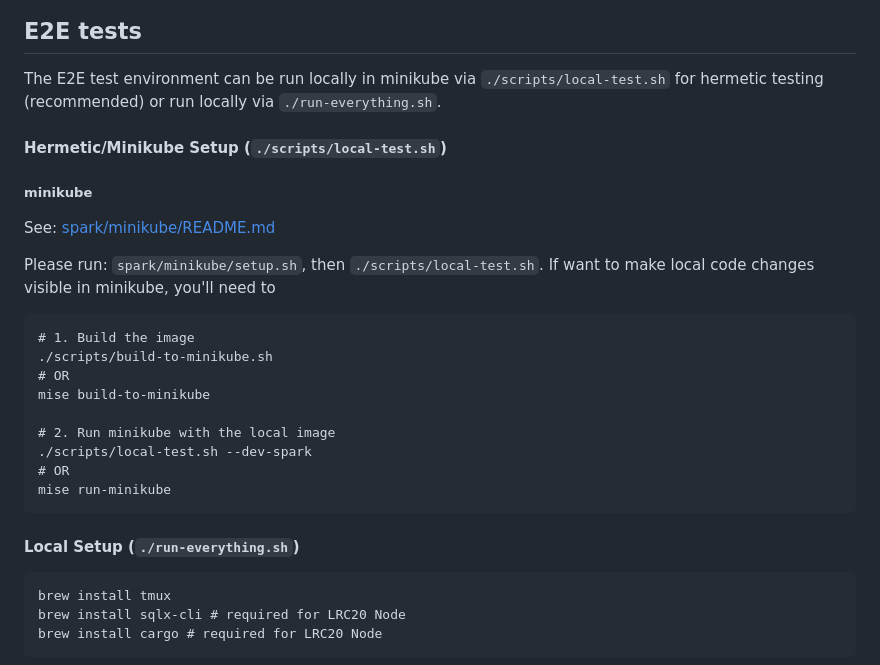
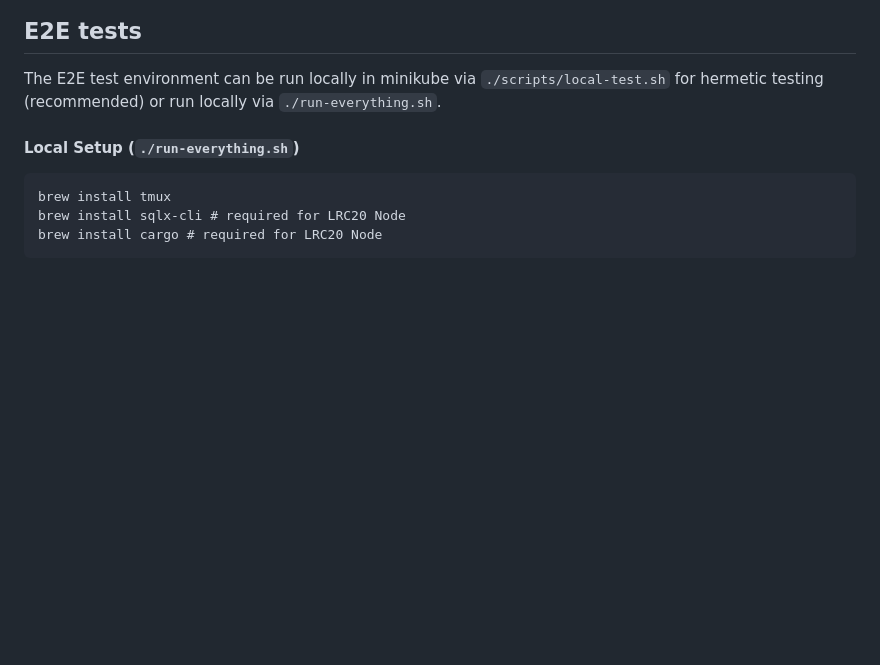
Before and after one commit to pblittle/spark, a Markdown page: README.md, the part around the change. Drawn GitHub-style; blank space fills up the shorter version.

Commit message:
Sync from private repository
GitOrigin-RevId: b28906bdb0f0048a96788630274cf0866f094e06

````diff
--- a/README.md
+++ b/README.md
@@ -125,26 +125,6 @@ go test $(go list ./... | grep -v -E "so/grpc_test|so/tree")
 ## E2E tests
 
 The E2E test environment can be run locally in minikube via `./scripts/local-test.sh` for hermetic testing (recommended) or run locally via `./run-everything.sh`.
-
-#### Hermetic/Minikube Setup (`./scripts/local-test.sh`)
-
-##### minikube
-
-See: [spark/minikube/README.md](https://github.com/lightsparkdev/spark/blob/main/minikube/README.md)
-
-Please run: `spark/minikube/setup.sh`, then `./scripts/local-test.sh`. If want to make local code changes visible in minikube, you'll need to
-
-```
-# 1. Build the image
-./scripts/build-to-minikube.sh
-# OR
-mise build-to-minikube
-
-# 2. Run minikube with the local image
-./scripts/local-test.sh --dev-spark
-# OR
-mise run-minikube
-```
 
 #### Local Setup (`./run-everything.sh`)
 
````
